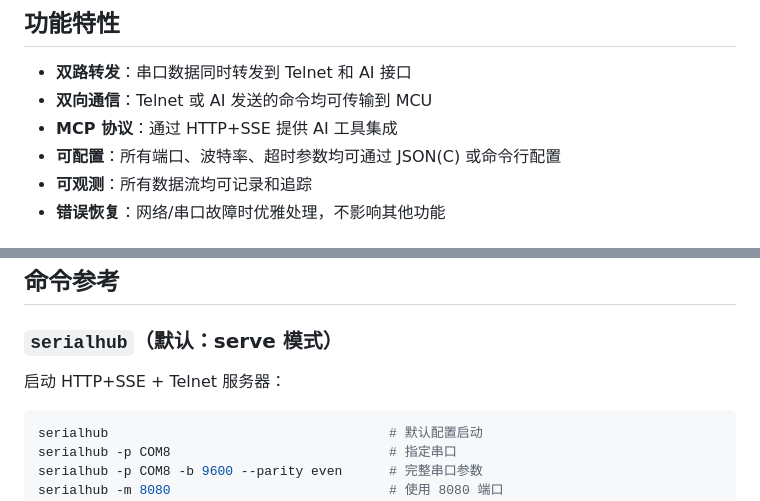
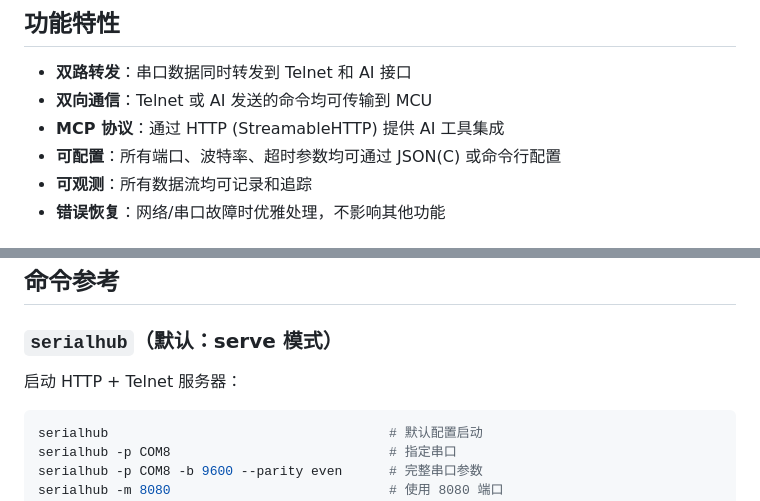
Before and after one commit to dongly/SerialHub, a Markdown page: README.md, 2 parts joined by grey strips. Drawn GitHub-style.

````diff
--- a/README.md
+++ b/README.md
@@ -60,7 +60,7 @@ SerialHub 通过以下方式实现 AI 辅助调试 MCU 程序：
 
 - **双路转发**：串口数据同时转发到 Telnet 和 AI 接口
 - **双向通信**：Telnet 或 AI 发送的命令均可传输到 MCU
-- **MCP 协议**：通过 HTTP+SSE 提供 AI 工具集成
+- **MCP 协议**：通过 HTTP (StreamableHTTP) 提供 AI 工具集成
 - **可配置**：所有端口、波特率、超时参数均可通过 JSON(C) 或命令行配置
 - **可观测**：所有数据流均可记录和追踪
 - **错误恢复**：网络/串口故障时优雅处理，不影响其他功能
@@ -75,7 +75,7 @@ go build -o bin/serialhub.exe ./cmd/serialhub
 
 ### `serialhub`（默认：serve 模式）
 
-启动 HTTP+SSE + Telnet 服务器：
+启动 HTTP + Telnet 服务器：
 
 ```bash
 serialhub                                    # 默认配置启动
````
Also changed, not shown: other parts of README.md (+7 -3 lines).
